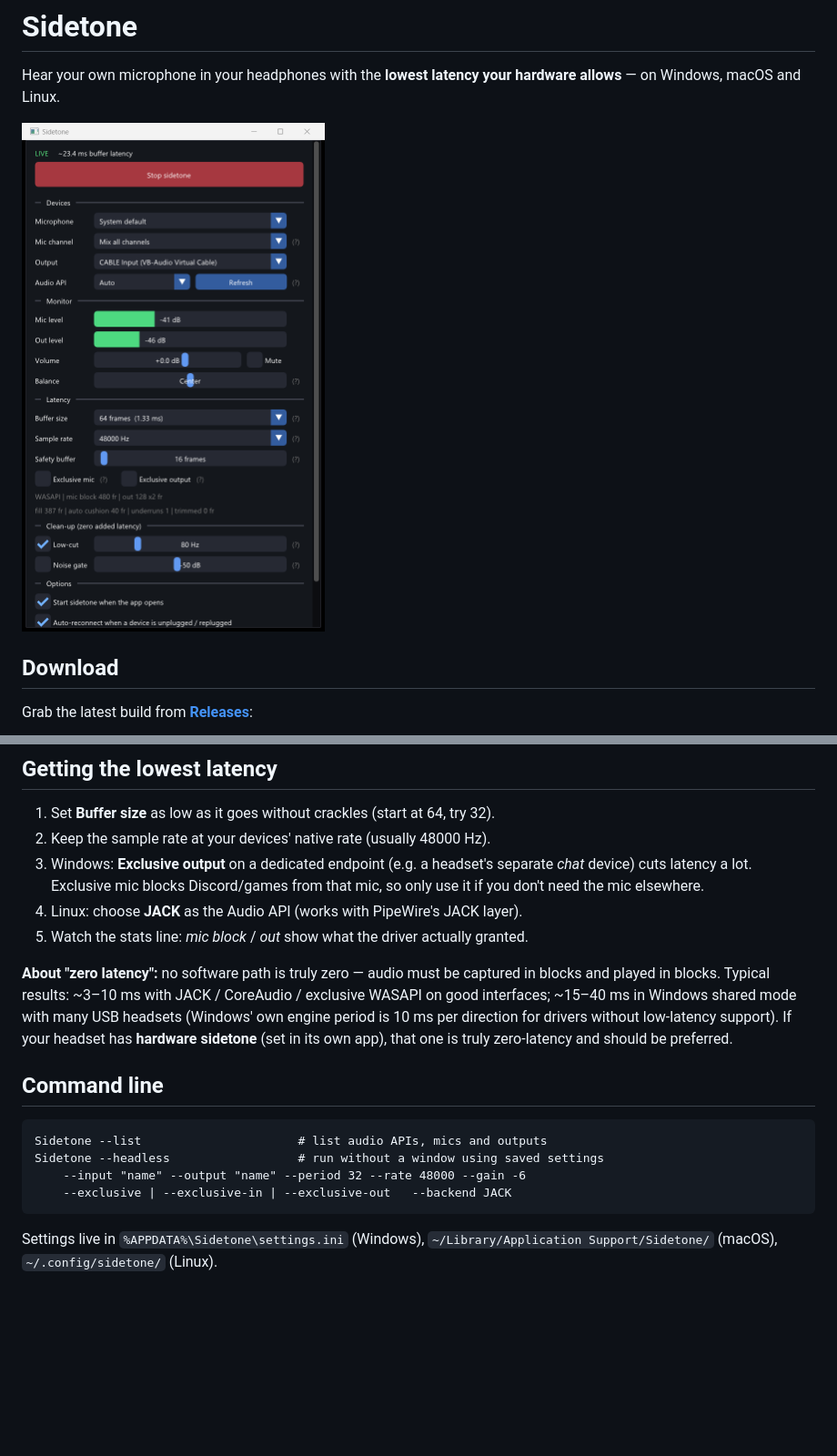
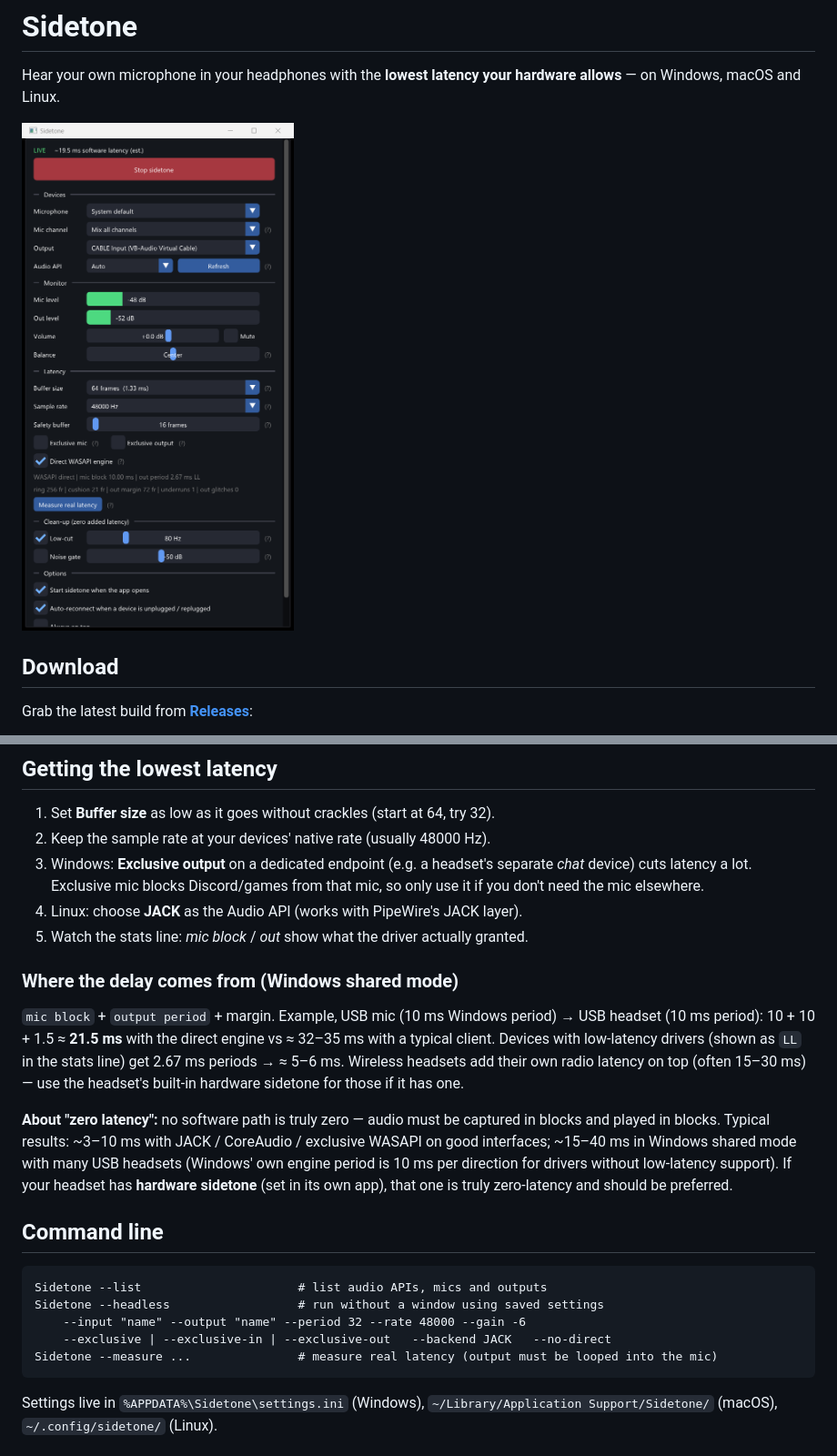
Before and after one commit to AymanFE/sidetone, a Markdown page: README.md, 2 parts joined by grey strips. Shown at 91% size. GitHub-like rendering; pictures changed too: assets/screenshot.png; blank space fills up the shorter version.

Commit message:
v1.1.0: direct WASAPI engine (output queue = 1 period + adaptive margin), real latency measurement, accurate estimate

````diff
--- a/README.md
+++ b/README.md
@@ -38,6 +40,13 @@ Grab the latest build from **[Releases](../../releases/latest)**:
 4. Linux: choose **JACK** as the Audio API (works with PipeWire's JACK layer).
 5. Watch the stats line: *mic block* / *out* show what the driver actually granted.
 
+### Where the delay comes from (Windows shared mode)
+
+`mic block` + `output period` + margin. Example, USB mic (10 ms Windows period) → USB headset (10 ms period):
+10 + 10 + 1.5 ≈ **21.5 ms** with the direct engine vs ≈ 32–35 ms with a typical client. Devices with low-latency
+drivers (shown as `LL` in the stats line) get 2.67 ms periods → ≈ 5–6 ms. Wireless headsets add their own radio
+latency on top (often 15–30 ms) — use the headset's built-in hardware sidetone for those if it has one.
+
 **About "zero latency":** no software path is truly zero — audio must be captured in blocks and played in blocks. Typical results: ~3–10 ms with JACK / CoreAudio / exclusive WASAPI on good interfaces; ~15–40 ms in Windows shared mode with many USB headsets (Windows' own engine period is 10 ms per direction for drivers without low-latency support). If your headset has **hardware sidetone** (set in its own app), that one is truly zero-latency and should be preferred.
 
 ## Command line
@@ -46,7 +55,8 @@ Grab the latest build from **[Releases](../../releases/latest)**:
 Sidetone --list                      # list audio APIs, mics and outputs
 Sidetone --headless                  # run without a window using saved settings
     --input "name" --output "name" --period 32 --rate 48000 --gain -6
-    --exclusive | --exclusive-in | --exclusive-out   --backend JACK
+    --exclusive | --exclusive-in | --exclusive-out   --backend JACK   --no-direct
+Sidetone --measure ...               # measure real latency (output must be looped into the mic)
 ```
 
 Settings live in `%APPDATA%\Sidetone\settings.ini` (Windows), `~/Library/Application Support/Sidetone/` (macOS), `~/.config/sidetone/` (Linux).
````
Also changed, not shown: other parts of README.md (+2 -0 lines), 9 other files.
